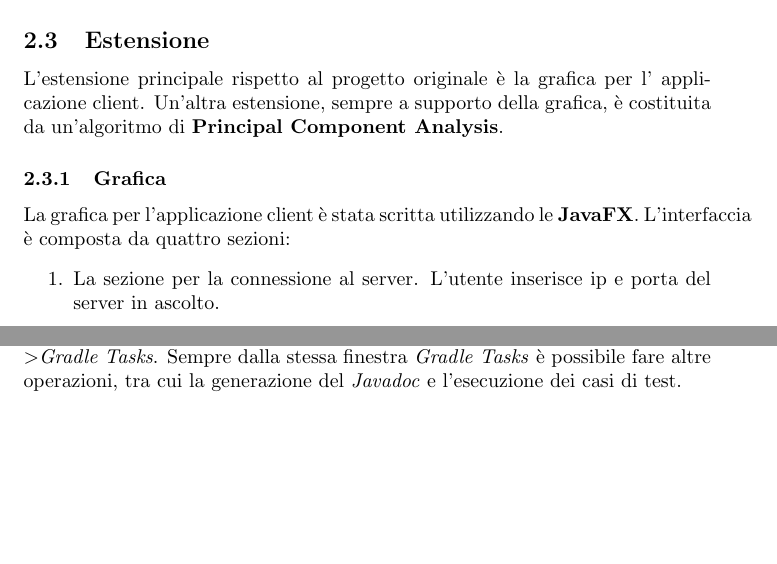
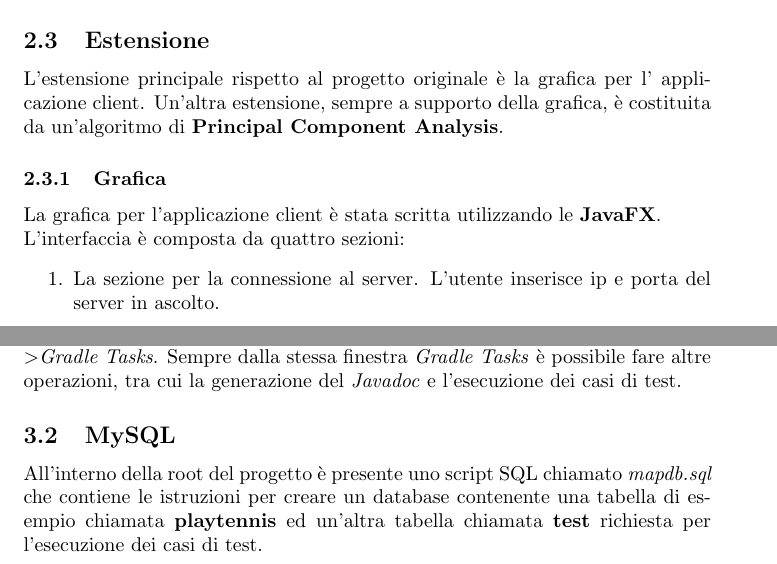
Before and after one commit to Sergy988/qt-clustering, a LaTeX document (doc/doc.tex): two parts of pages 2 and 4 of 4, joined at a grey line, cut so that both start at the same text, the shorter picture padded with empty space. Compiled offline with pdfLaTeX.

Commit message:
modified doc.tex

```diff
--- a/doc/doc.tex
+++ b/doc/doc.tex
@@ -54,7 +54,8 @@
 
 	\subsubsection{Grafica}
 	La grafica per l'applicazione client è stata scritta utilizzando le
-	\textbf{JavaFX}. L'interfaccia è composta da quattro sezioni:
+	\textbf{JavaFX}.\\
+	L'interfaccia è composta da quattro sezioni:
 	\begin{enumerate}
 		\item La sezione per la connessione al server. L'utente
 		inserisce ip e porta del server in ascolto.
@@ -153,4 +154,11 @@
 	\textgreater Gradle \textgreater Gradle Tasks}. Sempre dalla stessa
 	finestra \textit{Gradle Tasks} è possibile fare altre operazioni, tra
 	cui la generazione del \textit{Javadoc} e l'esecuzione dei casi di test.
+
+	\subsection{MySQL}
+	All'interno della root del progetto è presente uno script SQL chiamato
+	\textit{mapdb.sql} che contiene le istruzioni per creare un database
+	contenente una tabella di esempio chiamata \textbf{playtennis} ed
+	un'altra tabella chiamata \textbf{test} richiesta per l'esecuzione dei
+	casi di test.
 \end{document}
```
Also changed, not shown: doc/doc.pdf, 3 other files.
